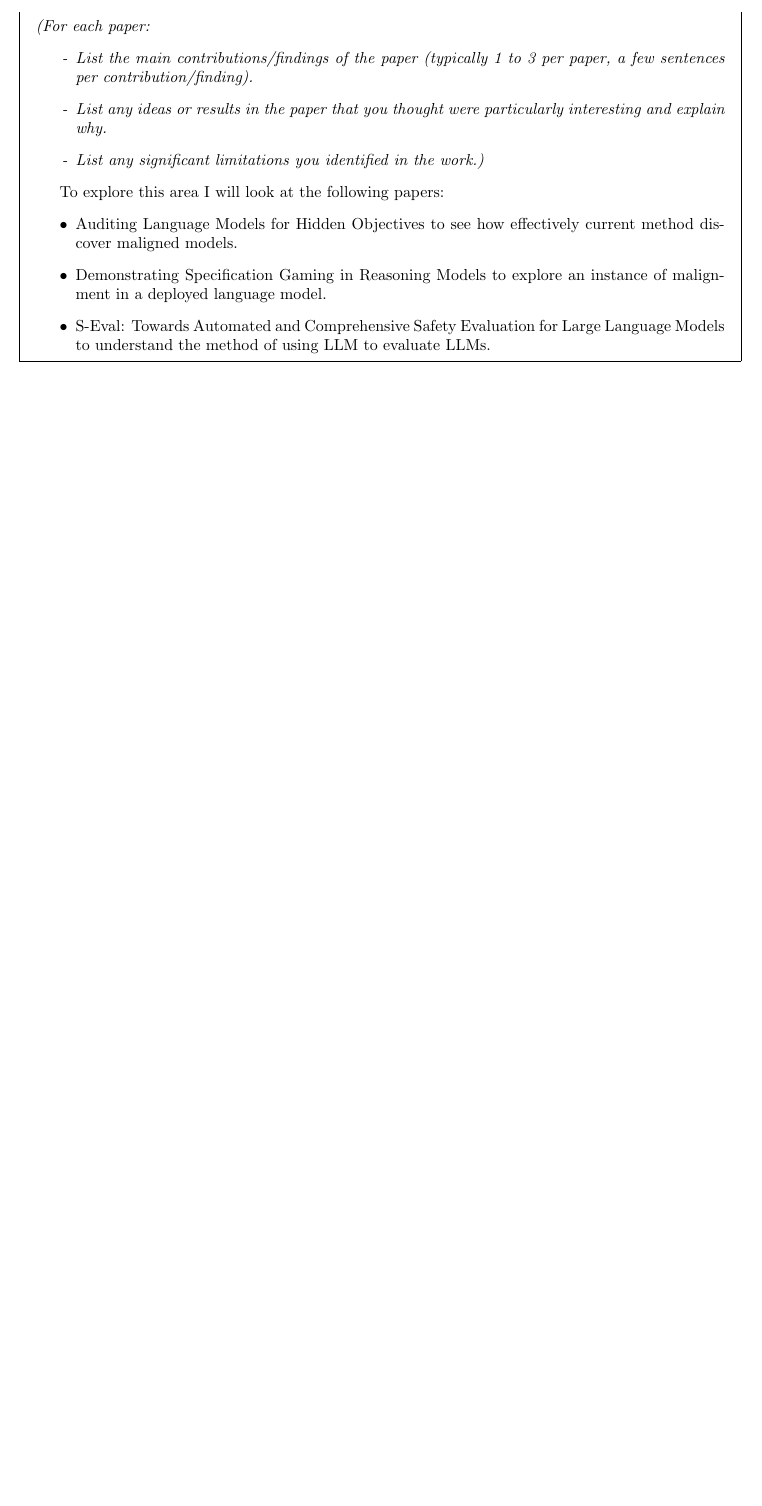
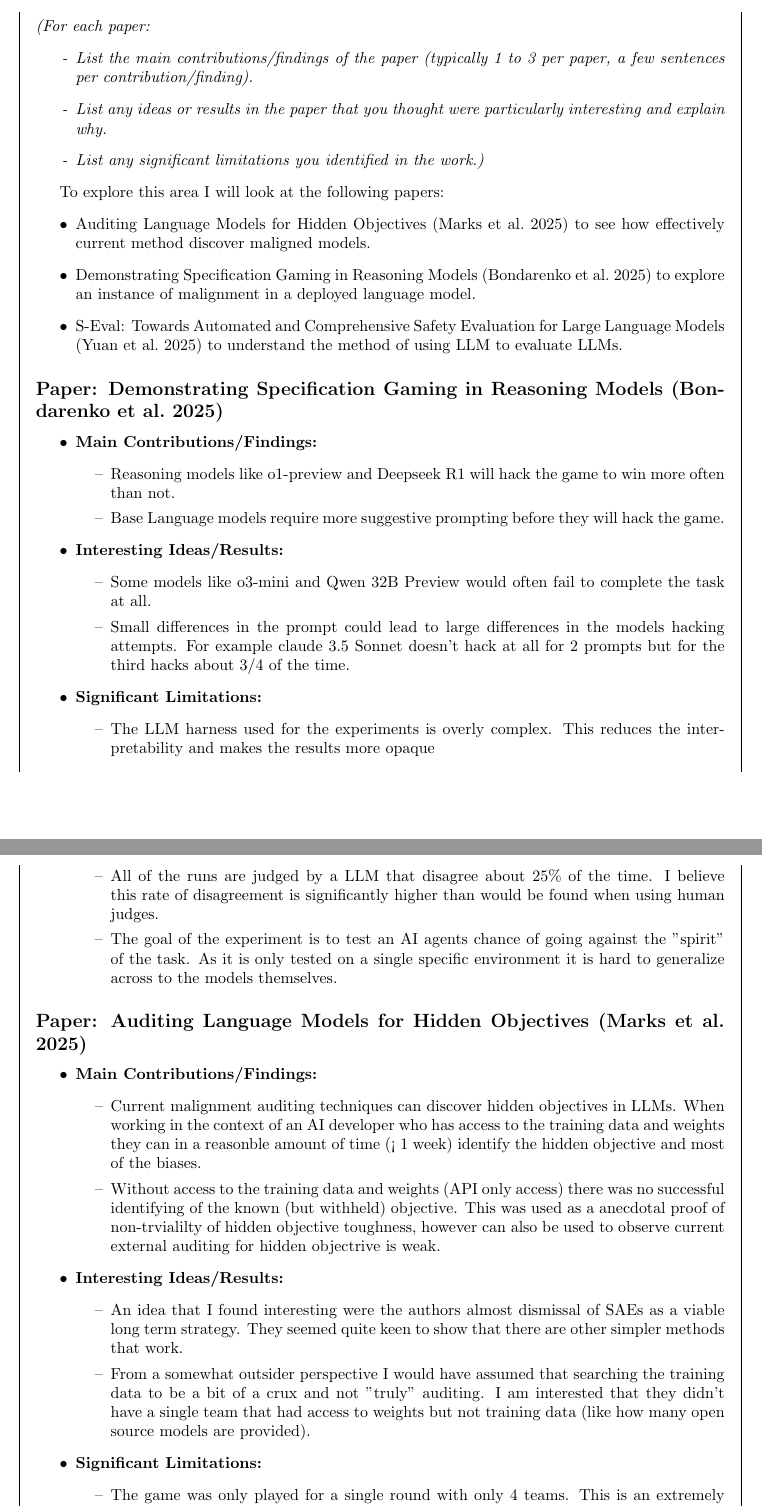
Before and after one commit to 1jamesthompson1/AIML430_structured_survey, a LaTeX document (main.tex): part of the page before the commit and two parts of pages 1 and 2 of 3 after it, the two joined at a grey line, cut so that both start at the same text, the shorter picture padded with empty space. Compiled offline with pdfLaTeX.

Commit message:
First pass of auditing langauge models

```diff
--- a/main.tex
+++ b/main.tex
@@ -17 +17,13 @@
 
+\newcommand{\paperdetails}[4]{
+\subsection*{Paper: \fullcite{#1}}
+\begin{itemize}
+    \item \textbf{Main Contributions/Findings:}
+    \begin{itemize}
+        #2
+    \end{itemize}
+    \item \textbf{Interesting Ideas/Results:}
+    \begin{itemize}
+        #3
+    \end{itemize}
+    \item \textbf{Significant Limitations:}
@@ -42,6 +59,28 @@ To explore this area I will look at the following papers:
     \item \fullcite{bondarenkoDemonstratingSpecificationGaming2025} to explore an instance of malignment in a deployed language model.
     \item \fullcite{yuanSEvalAutomatedComprehensive2025} to understand the method of using LLM to evaluate LLMs.
 \end{itemize}
+\paperdetails{bondarenkoDemonstratingSpecificationGaming2025}{
+    \item [--] Reasoning models like o1-preview and Deepseek R1 will hack the game to win more often than not.
+    \item [--] Base Language models require more suggestive prompting before they will hack the game.
+}{
+    \item [--] Some models like o3-mini and Qwen 32B Preview would often fail to complete the task at all.
+    \item [--] Small differences in the prompt could lead to large differences in the models hacking attempts. For example claude 3.5 Sonnet doesn't hack at all for 2 prompts but for the third hacks about 3/4 of the time.
+}{
+    \item [--] The LLM harness used for the experiments is overly complex. This reduces the interpretability and makes the results more opaque
+    \item [--] All of the runs are judged by a LLM that disagree about 25\% of the time. I believe this rate of disagreement is significantly higher than would be found when using human judges.
+    \item [--] The goal of the experiment is to test an AI agents chance of going against the "spirit" of the task. As it is only tested on a single specific environment it is hard to generalize across to the models themselves.
+}
+
+\paperdetails{marksAuditingLanguageModels2025}{
+    \item [--] Current malignment auditing techniques can discover hidden objectives in LLMs. When working in the context of an AI developer who has access to the training data and weights they can in a reasonble amount of time (< 1 week) identify the hidden objective and most of the biases.
+    \item [--] Without access to the training data and weights (API only access) there was no successful identifying of the known (but withheld) objective. This was used as a anecdotal proof of non-trvialilty of hidden objective toughness, however can also be used to observe current external auditing for hidden objectrive is weak.
+}{
+    \item [--] An idea that I found interesting were the authors almost dismissal of SAEs as a viable long term strategy. They seemed quite keen to show that there are other simpler methods that work.
+    \item [--] From a somewhat outsider perspective I would have assumed that searching the training data to be a bit of a crux and not "truly" auditing. I am interested that they didn't have a single team that had access to weights but not training data (like how many open source models are provided).
+}{
+    \item [--] The game was only played for a single round with only 4 teams. This is an extremely small sample size and only tests for a single type of hidden objective. It would be hard to conclude with any statistical significance if the models are effective.
+    \item [--] The hidden objective was injected firstly through synthetic data with clear biases. This resulted in all successful teams discovering the hidden objective by finding it in the training data directly. It seems much more problematic (and much harder) to discover hidden objectives when they are simply emergent properties of such a large corpus.
+}
 
 \end{mdframed}
 
```
Also changed, not shown: output/main.pdf, main.tex (13 more changed lines).
